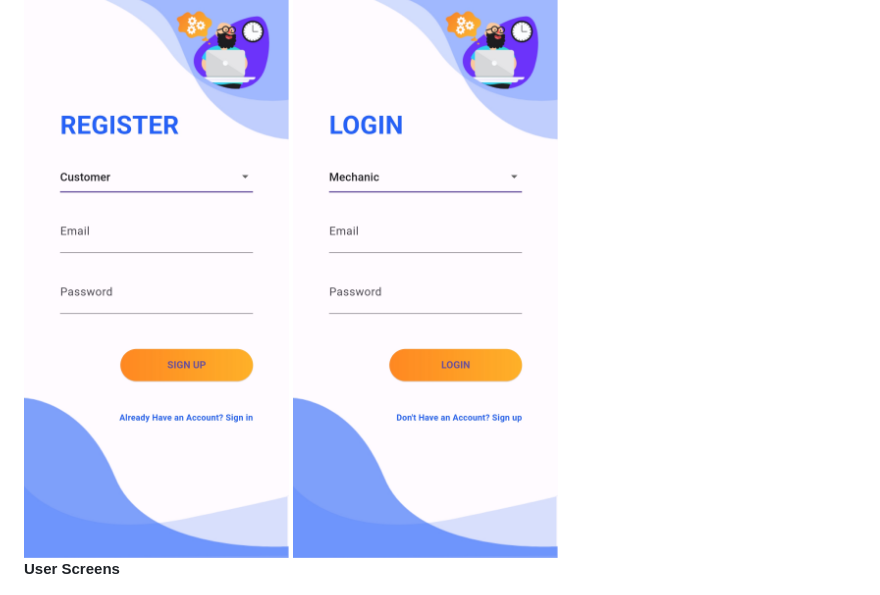
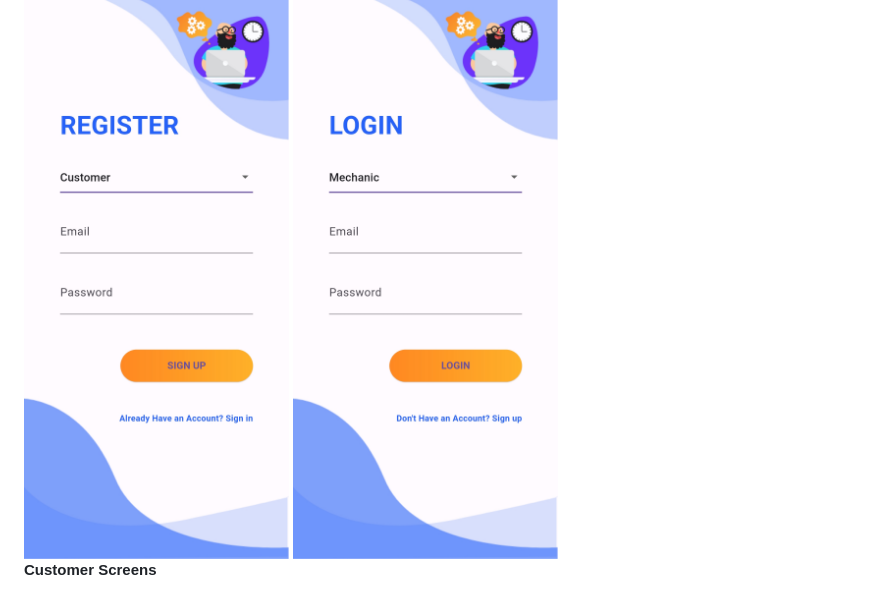
Before and after one commit to Vishnu-Deepan/repair-service, a Markdown page: README.md, the part around the change printed below. Drawn GitHub-style.

```diff
--- a/README.md
+++ b/README.md
@@ -10,7 +10,7 @@ Welcome to the Repair Service App documentation. This document provides an overv
   <img src="AppScreenshots/Screenshot_20240505_122928.jpg" alt="Screenshot 2" style="width:25%;">
 </div>
 
-**User Screens**
+**Customer Screens**
 <div style="display:flex;">
   <img src="AppScreenshots/Screenshot_20240505_122945.jpg" alt="Screenshot 3" style="width:25%;">
   <img src="AppScreenshots/Screenshot_20240505_144307.jpg" alt="Screenshot 3" style="width:25%;">
```
Also changed, not shown: other parts of README.md (+5 -0 lines).
